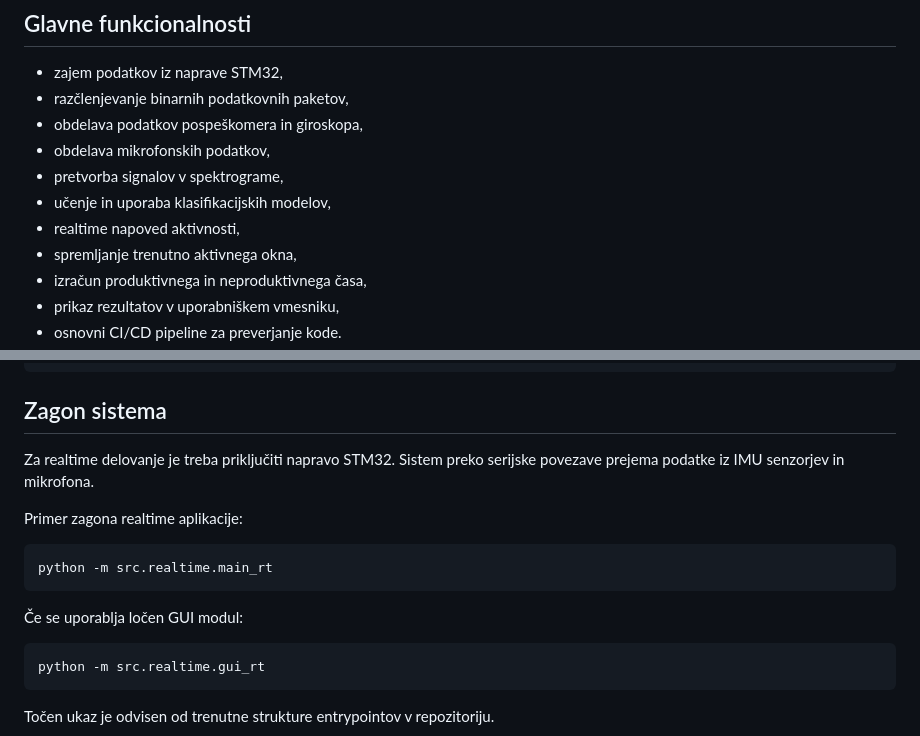
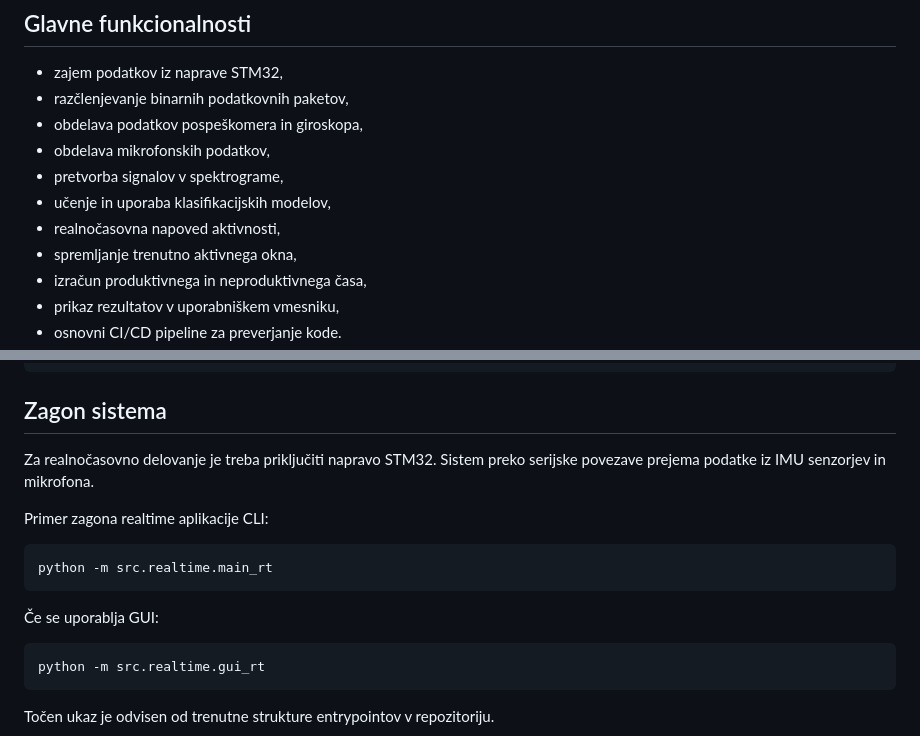
Before and after one commit to dAI-Bivanje-ai/dAI, a Markdown page: README.md, 2 parts joined by grey strips. Rendered like a GitHub page.

Commit message:
Fix spelling of 'realtime' to 'realnočasovno'
Corrected spelling of 'realtime' to 'realnočasovno' in the README.

````diff
--- a/README.md
+++ b/README.md
@@ -22,7 +22,7 @@ Sistem zato uporablja več virov podatkov:
 * obdelava mikrofonskih podatkov,
 * pretvorba signalov v spektrograme,
 * učenje in uporaba klasifikacijskih modelov,
-* realtime napoved aktivnosti,
+* realnočasovna napoved aktivnosti,
 * spremljanje trenutno aktivnega okna,
 * izračun produktivnega in neproduktivnega časa,
 * prikaz rezultatov v uporabniškem vmesniku,
@@ -92,15 +92,15 @@ pip install -r requirements.txt
 
 ## Zagon sistema
 
-Za realtime delovanje je treba priključiti napravo STM32. Sistem preko serijske povezave prejema podatke iz IMU senzorjev in mikrofona.
+Za realnočasovno delovanje je treba priključiti napravo STM32. Sistem preko serijske povezave prejema podatke iz IMU senzorjev in mikrofona.
 
-Primer zagona realtime aplikacije:
+Primer zagona realtime aplikacije CLI:
 
 ```bash
 python -m src.realtime.main_rt
 ```
 
-Če se uporablja ločen GUI modul:
+Če se uporablja GUI:
 
 ```bash
 python -m src.realtime.gui_rt
````
